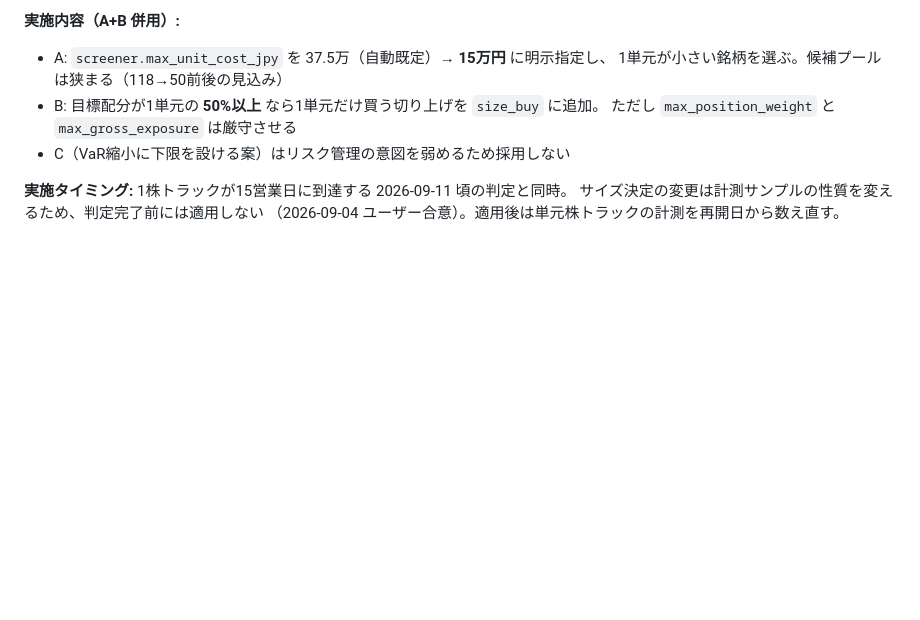
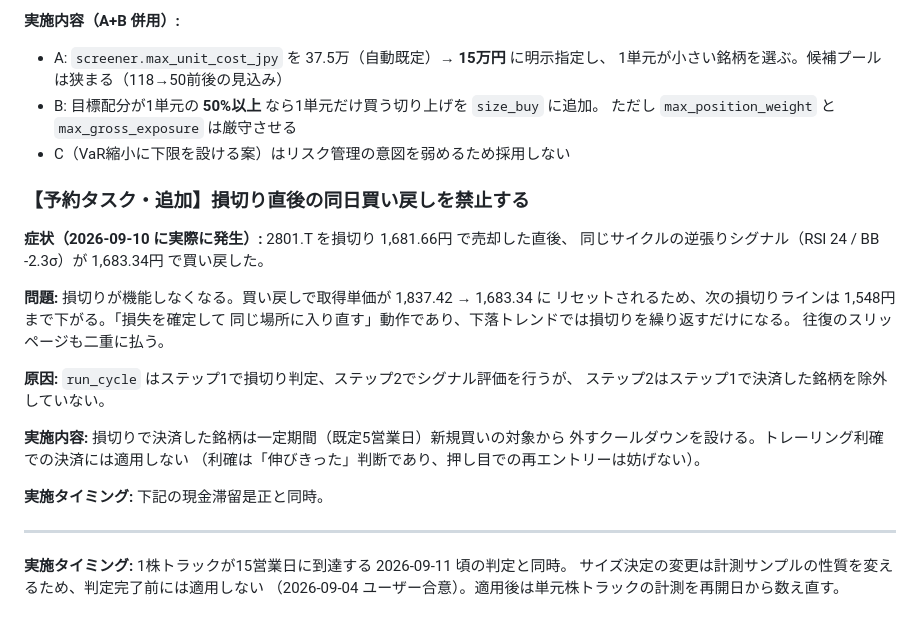
Before and after one commit to yonomotozumi-spec/-, a Markdown page: stock-trading/GOALS.md, the part around the change. Drawn GitHub-style; blank space fills up the shorter version.

Commit message:
損切り直後の同日買い戻しを予約タスクに追加
2026-09-10に2801.Tで発生。損切り売却と同一サイクルの逆張りシグナルが
ほぼ同値で買い戻し、取得単価がリセットされて損切りラインが下がる。
損切り銘柄のクールダウン導入を判定時の変更に含める。

Co-Authored-By: Claude Opus 5 <noreply@anthropic.com>
Claude-Session: https://claude.ai/code/session_016QWCHu3QXoP6rfQQcBPDi9

```diff
--- a/stock-trading/GOALS.md
+++ b/stock-trading/GOALS.md
@@ -80,6 +80,27 @@
   ただし `max_position_weight` と `max_gross_exposure` は厳守させる
 - C（VaR縮小に下限を設ける案）はリスク管理の意図を弱めるため採用しない
 
+### 【予約タスク・追加】損切り直後の同日買い戻しを禁止する
+
+**症状（2026-09-10 に実際に発生）:** 2801.T を損切り 1,681.66円 で売却した直後、
+同じサイクルの逆張りシグナル（RSI 24 / BB -2.3σ）が 1,683.34円 で買い戻した。
+
+**問題:** 損切りが機能しなくなる。買い戻しで取得単価が 1,837.42 → 1,683.34 に
+リセットされるため、次の損切りラインは 1,548円 まで下がる。「損失を確定して
+同じ場所に入り直す」動作であり、下落トレンドでは損切りを繰り返すだけになる。
+往復のスリッページも二重に払う。
+
+**原因:** `run_cycle` はステップ1で損切り判定、ステップ2でシグナル評価を行うが、
+ステップ2はステップ1で決済した銘柄を除外していない。
+
+**実施内容:** 損切りで決済した銘柄は一定期間（既定5営業日）新規買いの対象から
+外すクールダウンを設ける。トレーリング利確での決済には適用しない
+（利確は「伸びきった」判断であり、押し目での再エントリーは妨げない）。
+
+**実施タイミング:** 下記の現金滞留是正と同時。
+
+---
+
 **実施タイミング:** 1株トラックが15営業日に到達する 2026-09-11 頃の判定と同時。
 サイズ決定の変更は計測サンプルの性質を変えるため、判定完了前には適用しない
 （2026-09-04 ユーザー合意）。適用後は単元株トラックの計測を再開日から数え直す。
```
